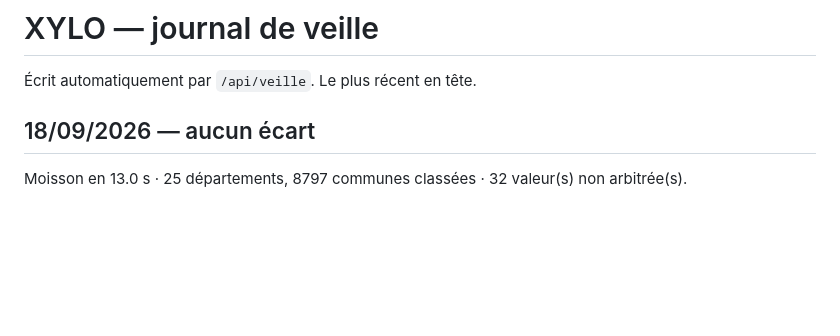
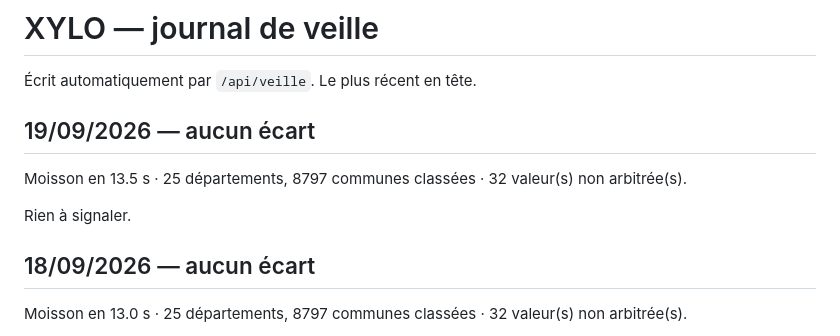
Before and after one commit to FIDAL-NOTAIRES/xylo, a Markdown page: VEILLE.md, the part around the change. Rendered like a GitHub page; blank space fills up the shorter version.

Commit message:
Journal de veille 2026-09-19

```diff
--- a/VEILLE.md
+++ b/VEILLE.md
@@ -1,6 +1,12 @@
 # XYLO — journal de veille
 
 Écrit automatiquement par `/api/veille`. Le plus récent en tête.
+
+## 19/09/2026 — aucun écart
+
+Moisson en 13.5 s · 25 départements, 8797 communes classées · 32 valeur(s) non arbitrée(s).
+
+Rien à signaler.
 
 ## 18/09/2026 — aucun écart
 
```
